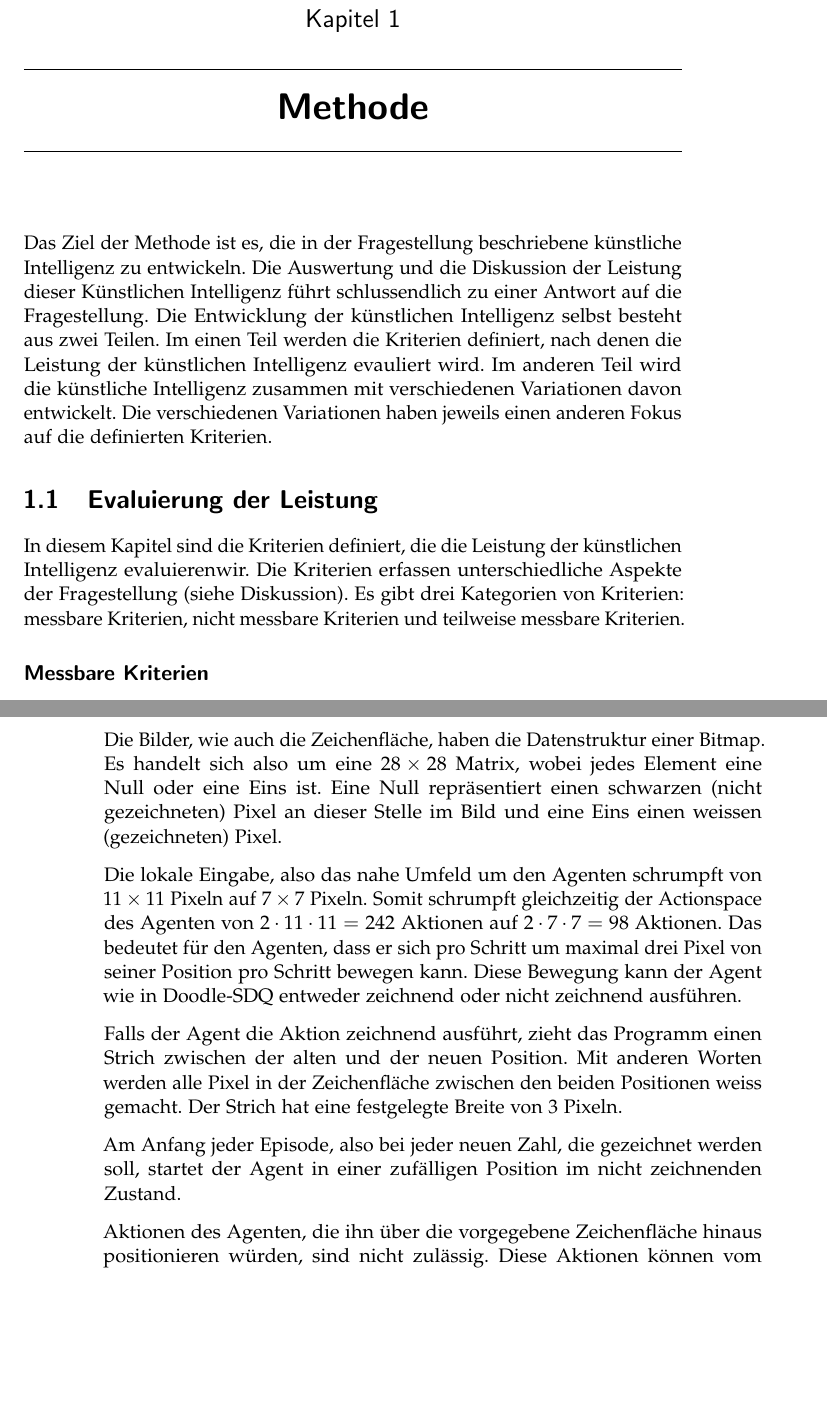
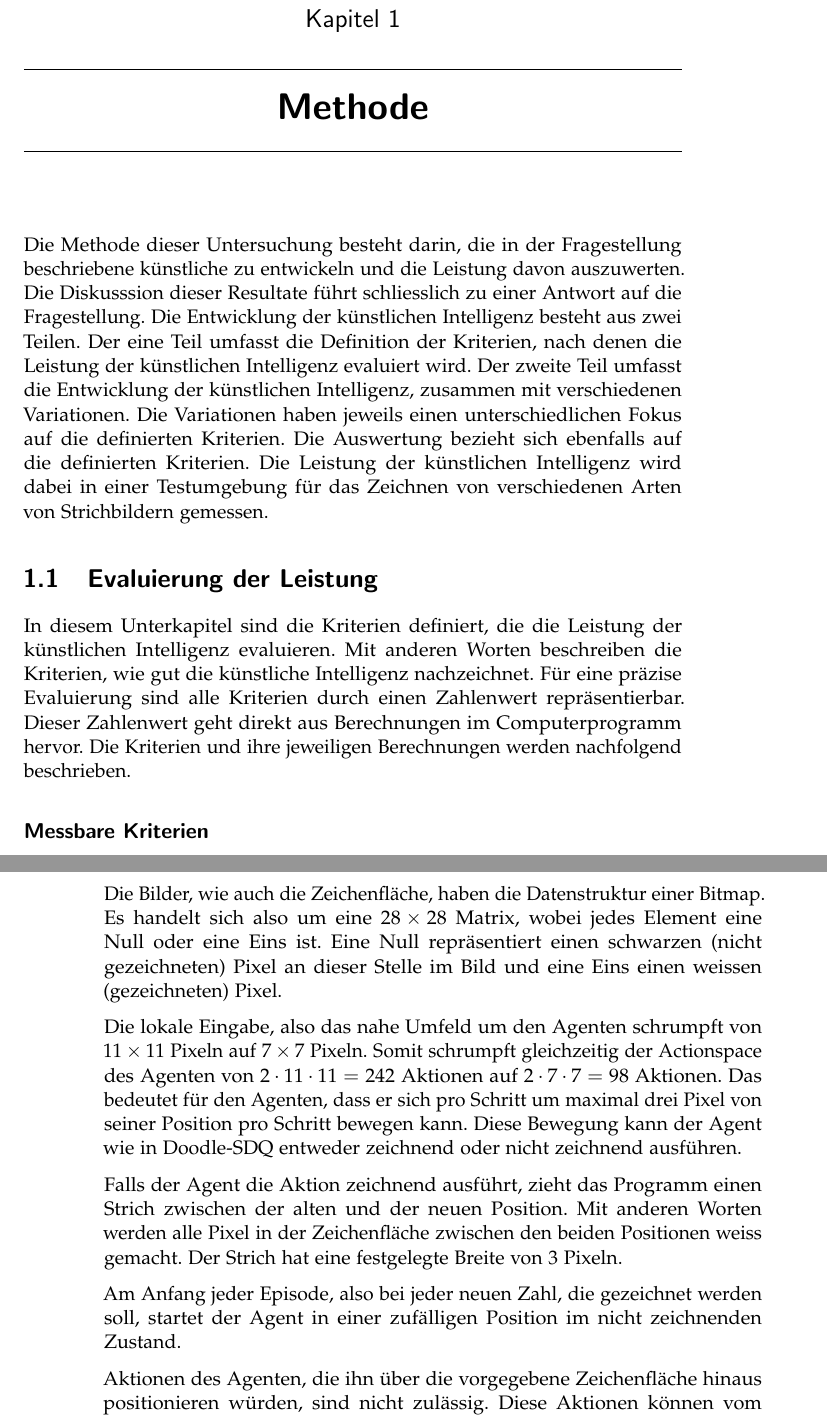
Before and after one commit to LarsZauberer/ReSketch, a LaTeX thesis (Documentation/main.tex, which reads Documentation/chapters/Methode.tex): two parts of pages 5 and 8 of 15, joined at a grey line, cut so that both start at the same text, the shorter picture padded with empty space. Compiled offline with pdfLaTeX.

Commit message:
methode introduction

```diff
--- a/Documentation/chapters/Methode.tex
+++ b/Documentation/chapters/Methode.tex
@@ -1,19 +1,28 @@
 \chapter{Methode}
-Das Ziel der Methode ist es, die in der Fragestellung beschriebene künstliche
-Intelligenz zu entwickeln. Die Auswertung und die Diskussion der Leistung dieser
-Künstlichen Intelligenz führt schlussendlich zu einer Antwort auf die
-Fragestellung. Die Entwicklung der künstlichen Intelligenz selbst besteht aus
-zwei Teilen. Im einen Teil werden die Kriterien definiert, nach denen die
-Leistung der künstlichen Intelligenz evauliert wird. Im anderen Teil wird die
-künstliche Intelligenz zusammen mit verschiedenen Variationen davon entwickelt.
-Die verschiedenen Variationen haben jeweils einen anderen Fokus auf die
-definierten Kriterien.
+Die Methode dieser Untersuchung besteht darin, die in der Fragestellung
+beschriebene künstliche zu entwickeln und die Leistung davon auszuwerten. Die
+Diskusssion dieser Resultate führt schliesslich zu einer Antwort auf die
+Fragestellung.
+Die Entwicklung der künstlichen Intelligenz besteht aus zwei Teilen. Der eine
+Teil umfasst die Definition der Kriterien, nach denen die Leistung der
+künstlichen Intelligenz evaluiert wird. Der zweite Teil umfasst die Entwicklung
+der künstlichen Intelligenz, zusammen mit verschiedenen Variationen. Die
+Variationen haben jeweils einen unterschiedlichen Fokus auf die definierten
+Kriterien. Die Auswertung bezieht sich ebenfalls auf die definierten Kriterien.
+Die Leistung der künstlichen Intelligenz wird dabei in einer Testumgebung für
+das Zeichnen von verschiedenen Arten von Strichbildern gemessen.
+
+
 
 \section{Evaluierung der Leistung}
-In diesem Kapitel sind die Kriterien definiert, die die Leistung der künstlichen
-Intelligenz evaluierenwir. Die Kriterien erfassen unterschiedliche Aspekte der
-Fragestellung (siehe Diskussion). Es gibt drei Kategorien von Kriterien: messbare % TODO: Ref setzen
-Kriterien, nicht messbare Kriterien und teilweise messbare Kriterien.
+In diesem Unterkapitel sind die Kriterien definiert, die die Leistung der
+künstlichen Intelligenz evaluieren. Mit anderen Worten beschreiben die
+Kriterien, wie gut die künstliche Intelligenz nachzeichnet. Für eine präzise
+Evaluierung sind alle Kriterien durch einen Zahlenwert repräsentierbar. Dieser
+Zahlenwert geht direkt aus Berechnungen im Computerprogramm hervor. Die
+Kriterien und ihre jeweiligen Berechnungen werden nachfolgend beschrieben.
+
+
 
 \subsection*{Messbare Kriterien}
 \label{chap:m_messbare}
@@ -128,7 +137,7 @@ bewegen kann, hat somit auch eine Grösse von $28\times28$ Pixeln. Die `globale'
 in das Neuronale Netz ändert sich bis auf diese neue Grösse der Bilder nicht.
 
 Die Bilder, wie auch die Zeichenfläche, haben die Datenstruktur einer Bitmap. Es
-handelt sich also um eine $28\times28$ Matrix, wobei jedes Element eine Null oder eine
+handelt sich also um eine $28\times28$ Matrix, wobei jedes Element eine Null oder eine %In welchem Sinne ist das Grundprogramm physisch
 Eins ist. Eine Null repräsentiert einen schwarzen (nicht gezeichneten) Pixel an
 dieser Stelle im Bild und eine Eins einen weissen (gezeichneten) Pixel.
 
```
Also changed, not shown: Documentation/main.pdf (added), 1 other file.
